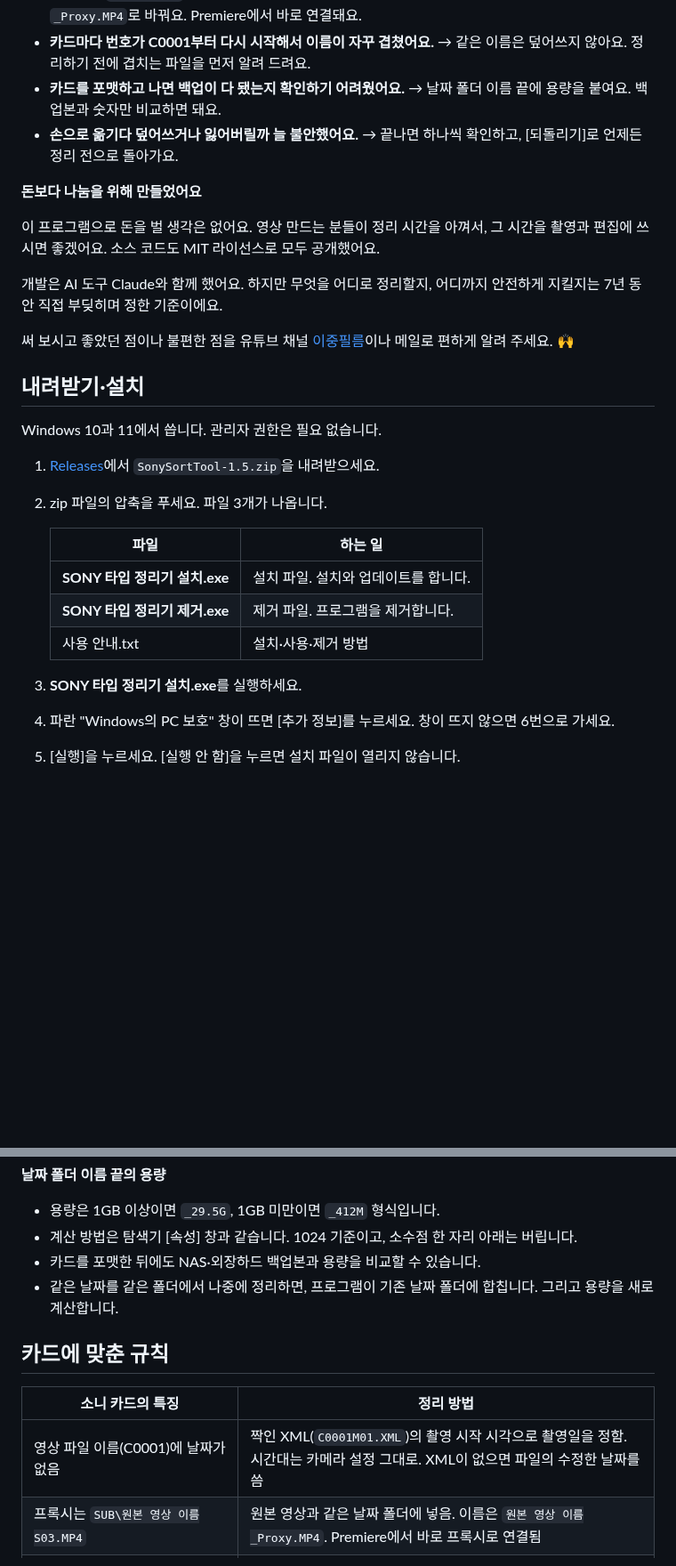
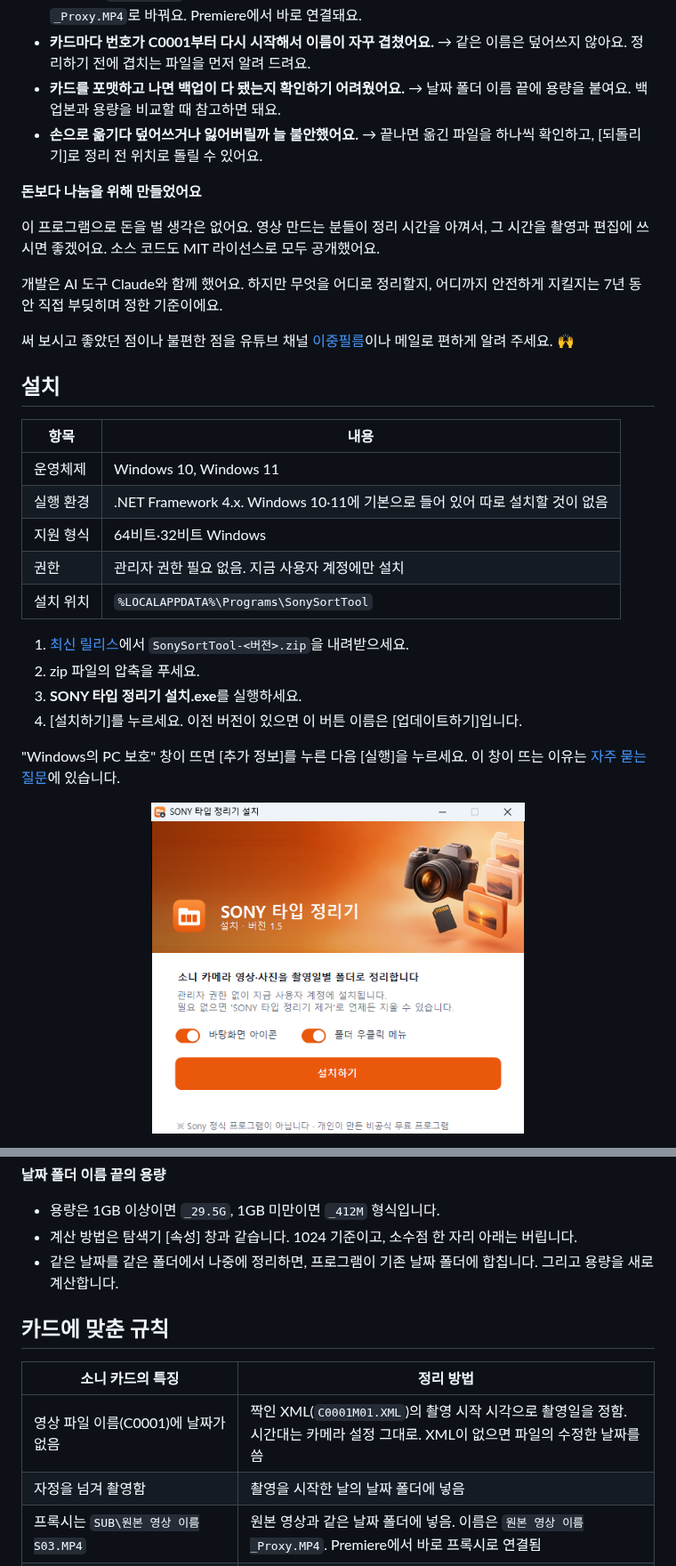
Before and after one commit to musiqsb-svg/sony-sort-tool, a Markdown page: README.md, 2 parts joined by grey strips. Shown at 89% size. Rendered like a GitHub page; pictures changed too: assets/readme/setup.png (added); blank space fills up the shorter version.

```diff
--- a/README.md
+++ b/README.md
@@ -36,9 +70,9 @@
 - **카드마다 번호가 C0001부터 다시 시작해서 이름이 자꾸 겹쳤어요.**
   → 같은 이름은 덮어쓰지 않아요. 정리하기 전에 겹치는 파일을 먼저 알려 드려요.
 - **카드를 포맷하고 나면 백업이 다 됐는지 확인하기 어려웠어요.**
-  → 날짜 폴더 이름 끝에 용량을 붙여요. 백업본과 숫자만 비교하면 돼요.
+  → 날짜 폴더 이름 끝에 용량을 붙여요. 백업본과 용량을 비교할 때 참고하면 돼요.
 - **손으로 옮기다 덮어쓰거나 잃어버릴까 늘 불안했어요.**
-  → 끝나면 하나씩 확인하고, [되돌리기]로 언제든 정리 전으로 돌아가요.
+  → 끝나면 옮긴 파일을 하나씩 확인하고, [되돌리기]로 정리 전 위치로 돌릴 수 있어요.
 
 **돈보다 나눔을 위해 만들었어요**
 
@@ -51,20 +85,24 @@
 
 써 보시고 좋았던 점이나 불편한 점을 유튜브 채널 [이중필름](https://www.youtube.com/@2J_FILM)이나 메일로 편하게 알려 주세요. 🙌
 
-## 내려받기·설치
+## 설치
 
-Windows 10과 11에서 씁니다. 관리자 권한은 필요 없습니다.
+| 항목 | 내용 |
+|---|---|
+| 운영체제 | Windows 10, Windows 11 |
+| 실행 환경 | .NET Framework 4.x. Windows 10·11에 기본으로 들어 있어 따로 설치할 것이 없음 |
+| 지원 형식 | 64비트·32비트 Windows |
+| 권한 | 관리자 권한 필요 없음. 지금 사용자 계정에만 설치 |
+| 설치 위치 | `%LOCALAPPDATA%\Programs\SonySortTool` |
 
-1. [Releases](https://github.com/musiqsb-svg/sony-sort-tool/releases)에서 `SonySortTool-1.5.zip`을 내려받으세요.
-2. zip 파일의 압축을 푸세요. 파일 3개가 나옵니다.
+1. [최신 릴리스](https://github.com/musiqsb-svg/sony-sort-tool/releases/latest)에서 `SonySortTool-<버전>.zip`을 내려받으세요.
+2. zip 파일의 압축을 푸세요.
+3. **SONY 타입 정리기 설치.exe**를 실행하세요.
+4. [설치하기]를 누르세요. 이전 버전이 있으면 이 버튼 이름은 [업데이트하기]입니다.
 
-   | 파일 | 하는 일 |
-   |---|---|
-   | **SONY 타입 정리기 설치.exe** | 설치 파일. 설치와 업데이트를 합니다. |
-   | **SONY 타입 정리기 제거.exe** | 제거 파일. 프로그램을 제거합니다. |
-   | 사용 안내.txt | 설치·사용·제거 방법 |
+"Windows의 PC 보호" 창이 뜨면 [추가 정보]를 누른 다음 [실행]을 누르세요. 이 창이 뜨는 이유는 [자주 묻는 질문](#자주-묻는-질문)에 있습니다.
 
-3. **SONY 타입 정리기 설치.exe**를 실행하세요.
-4. 파란 "Windows의 PC 보호" 창이 뜨면 [추가 정보]를 누르세요. 창이 뜨지 않으면 6번으로 가세요.
-5. [실행]을 누르세요. [실행 안 함]을 누르면 설치 파일이 열리지 않습니다.
+<p align="center">
+  <img src="assets/readme/setup.png" width="420" alt="설치 화면">
+</p>
 
@@ -140,7 +155,6 @@ Windows 11에서는 [더 많은 옵션 표시]를 먼저 누르세요.
 
 - 용량은 1GB 이상이면 `_29.5G`, 1GB 미만이면 `_412M` 형식입니다.
 - 계산 방법은 탐색기 [속성] 창과 같습니다. 1024 기준이고, 소수점 한 자리 아래는 버립니다.
-- 카드를 포맷한 뒤에도 NAS·외장하드 백업본과 용량을 비교할 수 있습니다.
 - 같은 날짜를 같은 폴더에서 나중에 정리하면, 프로그램이 기존 날짜 폴더에 합칩니다. 그리고 용량을 새로 계산합니다.
 
 ## 카드에 맞춘 규칙
@@ -148,6 +162,7 @@ Windows 11에서는 [더 많은 옵션 표시]를 먼저 누르세요.
 | 소니 카드의 특징 | 정리 방법 |
 |---|---|
 | 영상 파일 이름(C0001)에 날짜가 없음 | 짝인 XML(`C0001M01.XML`)의 촬영 시작 시각으로 촬영일을 정함. 시간대는 카메라 설정 그대로. XML이 없으면 파일의 수정한 날짜를 씀 |
+| 자정을 넘겨 촬영함 | 촬영을 시작한 날의 날짜 폴더에 넣음 |
 | 프록시는 `SUB\원본 영상 이름S03.MP4` | 원본 영상과 같은 날짜 폴더에 넣음. 이름은 `원본 영상 이름_Proxy.MP4`. Premiere에서 바로 프록시로 연결됨 |
 | S&Q(슬로·퀵모션) 영상은 프록시가 생기지 않음 | XML로 찾아서 미리보기에서 "프록시가 없는 원본"으로 알림 |
 | 파일 번호가 카드마다 C0001부터 다시 시작함 | 같은 이름이 있으면 덮어쓰지 않고 건너뜀. 미리보기에서 먼저 알림 |
```
Also changed, not shown: other parts of README.md (+122 -99 lines), docs/BUILDING.md (added, +66 -0 lines), assets/readme/how.jpg (added), assets/readme/preview.png (added), assets/readme/smartscreen.png (renamed from assets/guide/smartscreen.png).
